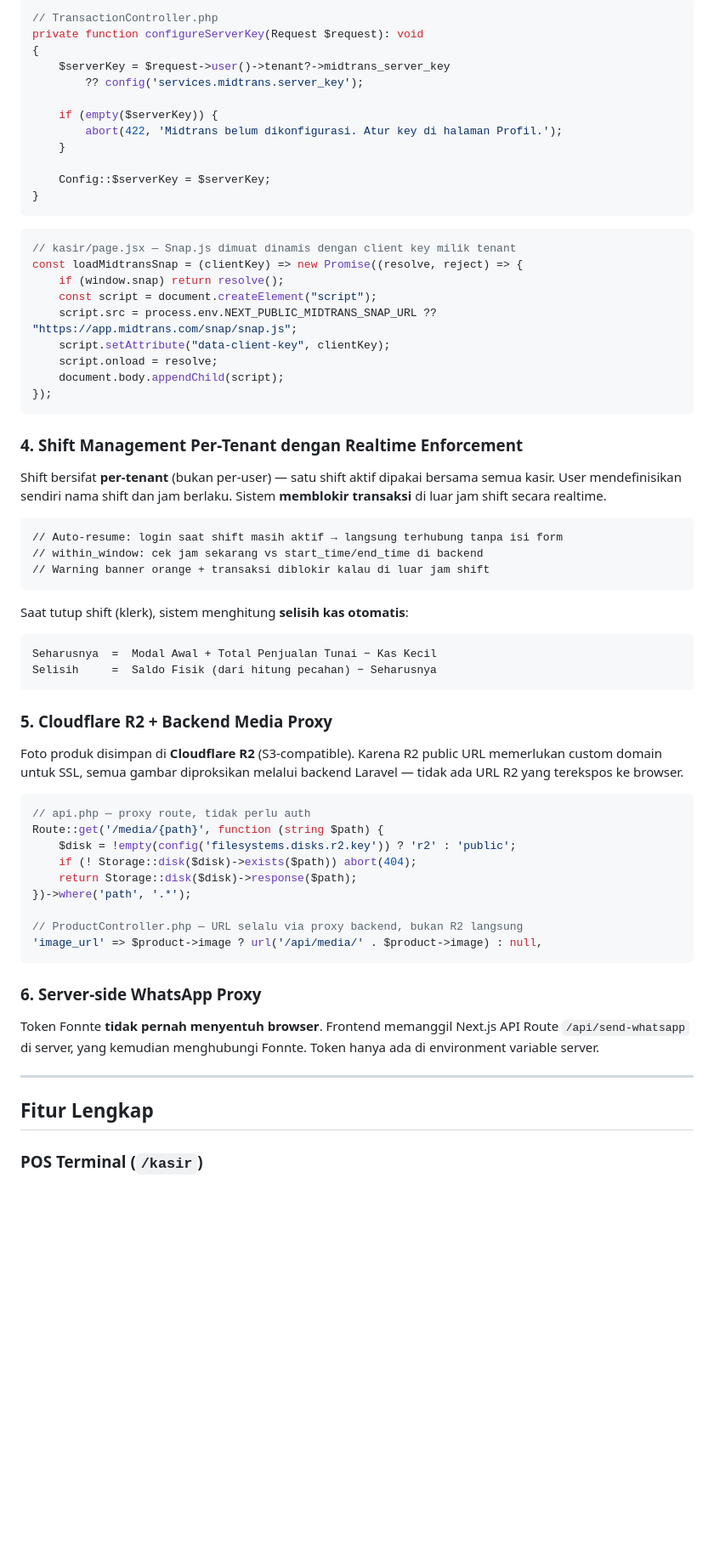
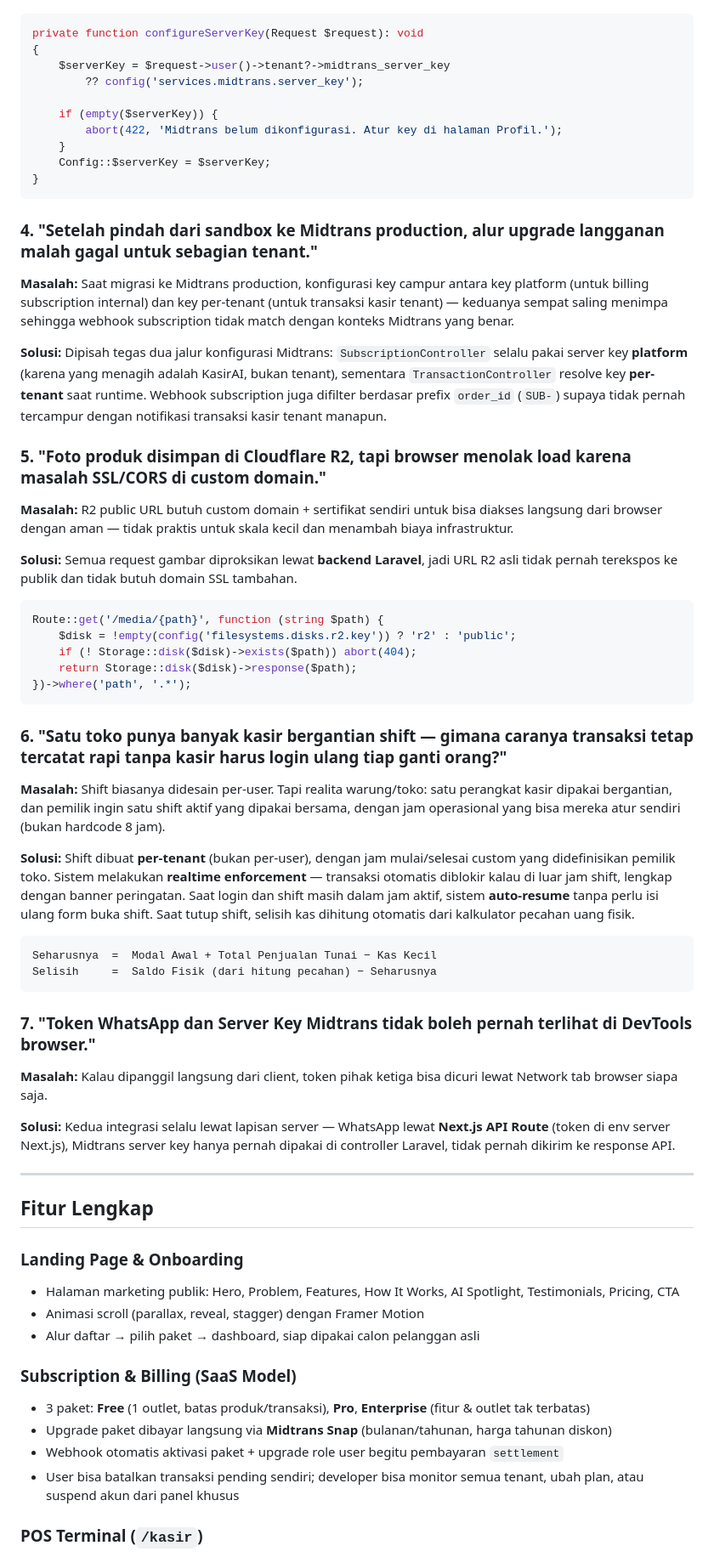
Before and after one commit to saifudinreza/pos-system, a Markdown page: README.md, the part around one of its changes. Shown at 85% size. GitHub-like rendering; blank space fills up the shorter version.

Commit message:
feat:update readme.md

````diff
--- a/README.md
+++ b/README.md
@@ -133,6 +147,5 @@ Setiap tenant bisa pakai **Midtrans key mereka sendiri** — bukan key terpusat
 
 ```php
-// TransactionController.php
 private function configureServerKey(Request $request): void
 {
     $serverKey = $request->user()->tenant?->midtrans_server_key
@@ -141,63 +154,61 @@ private function configureServerKey(Request $request): void
     if (empty($serverKey)) {
         abort(422, 'Midtrans belum dikonfigurasi. Atur key di halaman Profil.');
     }
-
     Config::$serverKey = $serverKey;
 }
 ```
 
-```js
-// kasir/page.jsx — Snap.js dimuat dinamis dengan client key milik tenant
-const loadMidtransSnap = (clientKey) => new Promise((resolve, reject) => {
-    if (window.snap) return resolve();
-    const script = document.createElement("script");
-    script.src = process.env.NEXT_PUBLIC_MIDTRANS_SNAP_URL ?? "https://app.midtrans.com/snap/snap.js";
-    script.setAttribute("data-client-key", clientKey);
-    script.onload = resolve;
-    document.body.appendChild(script);
-});
+### 4. "Setelah pindah dari sandbox ke Midtrans production, alur upgrade langganan malah gagal untuk sebagian tenant."
+
+**Masalah:** Saat migrasi ke Midtrans production, konfigurasi key campur antara key platform (untuk billing subscription internal) dan key per-tenant (untuk transaksi kasir tenant) — keduanya sempat saling menimpa sehingga webhook subscription tidak match dengan konteks Midtrans yang benar.
+
+**Solusi:** Dipisah tegas dua jalur konfigurasi Midtrans: `SubscriptionController` selalu pakai server key **platform** (karena yang menagih adalah KasirAI, bukan tenant), sementara `TransactionController` resolve key **per-tenant** saat runtime. Webhook subscription juga difilter berdasar prefix `order_id` (`SUB-`) supaya tidak pernah tercampur dengan notifikasi transaksi kasir tenant manapun.
+
+### 5. "Foto produk disimpan di Cloudflare R2, tapi browser menolak load karena masalah SSL/CORS di custom domain."
+
+**Masalah:** R2 public URL butuh custom domain + sertifikat sendiri untuk bisa diakses langsung dari browser dengan aman — tidak praktis untuk skala kecil dan menambah biaya infrastruktur.
+
+**Solusi:** Semua request gambar diproksikan lewat **backend Laravel**, jadi URL R2 asli tidak pernah terekspos ke publik dan tidak butuh domain SSL tambahan.
+
+```php
+Route::get('/media/{path}', function (string $path) {
+    $disk = !empty(config('filesystems.disks.r2.key')) ? 'r2' : 'public';
+    if (! Storage::disk($disk)->exists($path)) abort(404);
+    return Storage::disk($disk)->response($path);
+})->where('path', '.*');
 ```
 
-### 4. Shift Management Per-Tenant dengan Realtime Enforcement
+### 6. "Satu toko punya banyak kasir bergantian shift — gimana caranya transaksi tetap tercatat rapi tanpa kasir harus login ulang tiap ganti orang?"
 
-Shift bersifat **per-tenant** (bukan per-user) — satu shift aktif dipakai bersama semua kasir. User mendefinisikan sendiri nama shift dan jam berlaku. Sistem **memblokir transaksi** di luar jam shift secara realtime.
+**Masalah:** Shift biasanya didesain per-user. Tapi realita warung/toko: satu perangkat kasir dipakai bergantian, dan pemilik ingin satu shift aktif yang dipakai bersama, dengan jam operasional yang bisa mereka atur sendiri (bukan hardcode 8 jam).
 
-```
-// Auto-resume: login saat shift masih aktif → langsung terhubung tanpa isi form
-// within_window: cek jam sekarang vs start_time/end_time di backend
-// Warning banner orange + transaksi diblokir kalau di luar jam shift
-```
-
-Saat tutup shift (klerk), sistem menghitung **selisih kas otomatis**:
+**Solusi:** Shift dibuat **per-tenant** (bukan per-user), dengan jam mulai/selesai custom yang didefinisikan pemilik toko. Sistem melakukan **realtime enforcement** — transaksi otomatis diblokir kalau di luar jam shift, lengkap dengan banner peringatan. Saat login dan shift masih dalam jam aktif, sistem **auto-resume** tanpa perlu isi ulang form buka shift. Saat tutup shift, selisih kas dihitung otomatis dari kalkulator pecahan uang fisik.
 
 ```
 Seharusnya  =  Modal Awal + Total Penjualan Tunai − Kas Kecil
 Selisih     =  Saldo Fisik (dari hitung pecahan) − Seharusnya
 ```
 
-### 5. Cloudflare R2 + Backend Media Proxy
+### 7. "Token WhatsApp dan Server Key Midtrans tidak boleh pernah terlihat di DevTools browser."
 
-Foto produk disimpan di **Cloudflare R2** (S3-compatible). Karena R2 public URL memerlukan custom domain untuk SSL, semua gambar diproksikan melalui backend Laravel — tidak ada URL R2 yang terekspos ke browser.
+**Masalah:** Kalau dipanggil langsung dari client, token pihak ketiga bisa dicuri lewat Network tab browser siapa saja.
 
-```php
-// api.php — proxy route, tidak perlu auth
-Route::get('/media/{path}', function (string $path) {
-    $disk = !empty(config('filesystems.disks.r2.key')) ? 'r2' : 'public';
-    if (! Storage::disk($disk)->exists($path)) abort(404);
-    return Storage::disk($disk)->response($path);
-})->where('path', '.*');
-
-// ProductController.php — URL selalu via proxy backend, bukan R2 langsung
-'image_url' => $product->image ? url('/api/media/' . $product->image) : null,
-```
-
-### 6. Server-side WhatsApp Proxy
-
-Token Fonnte **tidak pernah menyentuh browser**. Frontend memanggil Next.js API Route `/api/send-whatsapp` di server, yang kemudian menghubungi Fonnte. Token hanya ada di environment variable server.
+**Solusi:** Kedua integrasi selalu lewat lapisan server — WhatsApp lewat **Next.js API Route** (token di env server Next.js), Midtrans server key hanya pernah dipakai di controller Laravel, tidak pernah dikirim ke response API.
 
 ---
 
 ## Fitur Lengkap
 
+### Landing Page & Onboarding
+- Halaman marketing publik: Hero, Problem, Features, How It Works, AI Spotlight, Testimonials, Pricing, CTA
+- Animasi scroll (parallax, reveal, stagger) dengan Framer Motion
+- Alur daftar → pilih paket → dashboard, siap dipakai calon pelanggan asli
+
+### Subscription & Billing (SaaS Model)
+- 3 paket: **Free** (1 outlet, batas produk/transaksi), **Pro**, **Enterprise** (fitur & outlet tak terbatas)
+- Upgrade paket dibayar langsung via **Midtrans Snap** (bulanan/tahunan, harga tahunan diskon)
+- Webhook otomatis aktivasi paket + upgrade role user begitu pembayaran `settlement`
+- User bisa batalkan transaksi pending sendiri; developer bisa monitor semua tenant, ubah plan, atau suspend akun dari panel khusus
+
 ### POS Terminal (`/kasir`)
 - Split-screen: grid produk + keranjang belanja
````
Also changed, not shown: other parts of README.md (+52 -35 lines).
